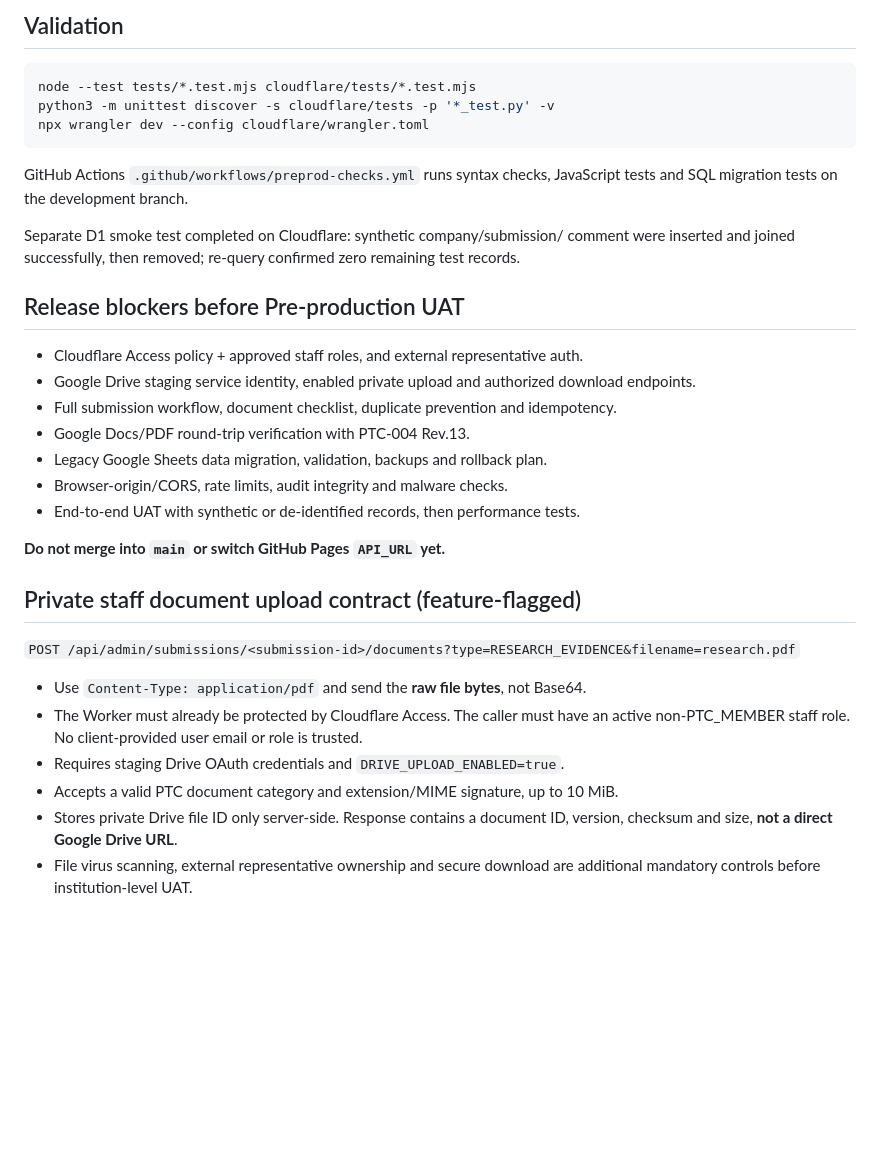
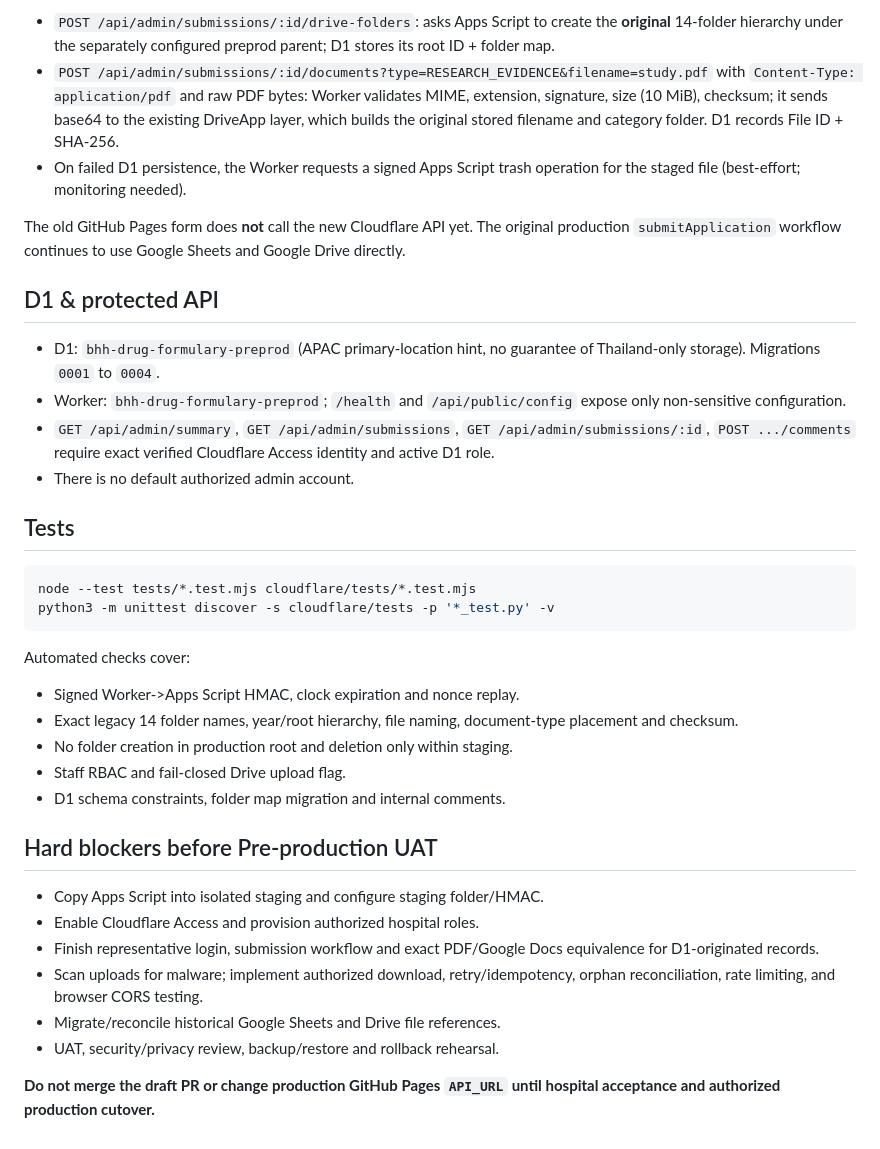
Before and after one commit to JuiPharm/BHH_drug-formulary-form-app, a Markdown page: cloudflare/README.md, the part around one of its changes. GitHub-like rendering; blank space fills up the shorter version.

Commit message:
docs(preprod): preserve exact original DriveApp method, staging setup, no service account

````diff
--- a/cloudflare/README.md
+++ b/cloudflare/README.md
@@ -72,41 +84,55 @@ legacy backend until an explicitly reviewed front-end integration is shipped.
 
-## Validation
+- `POST /api/admin/submissions/:id/drive-folders`:
+  asks Apps Script to create the **original** 14-folder hierarchy under the
+  separately configured preprod parent; D1 stores its root ID + folder map.
+- `POST /api/admin/submissions/:id/documents?type=RESEARCH_EVIDENCE&filename=study.pdf`
+  with `Content-Type: application/pdf` and raw PDF bytes:
+  Worker validates MIME, extension, signature, size (10 MiB), checksum;
+  it sends base64 to the existing DriveApp layer, which builds the original
+  stored filename and category folder. D1 records File ID + SHA-256.
+- On failed D1 persistence, the Worker requests a signed Apps Script
+  trash operation for the staged file (best-effort; monitoring needed).
+
+The old GitHub Pages form does **not** call the new Cloudflare API yet.
+The original production `submitApplication` workflow continues to use
+Google Sheets and Google Drive directly.
+
+## D1 & protected API
+
+- D1: `bhh-drug-formulary-preprod` (APAC primary-location hint, no
+  guarantee of Thailand-only storage). Migrations `0001` to `0004`.
+- Worker: `bhh-drug-formulary-preprod`; `/health` and
+  `/api/public/config` expose only non-sensitive configuration.
+- `GET /api/admin/summary`, `GET /api/admin/submissions`,
+  `GET /api/admin/submissions/:id`, `POST .../comments` require
+  exact verified Cloudflare Access identity and active D1 role.
+- There is no default authorized admin account.
+
+## Tests
 
 ```sh
 node --test tests/*.test.mjs cloudflare/tests/*.test.mjs
 python3 -m unittest discover -s cloudflare/tests -p '*_test.py' -v
-npx wrangler dev --config cloudflare/wrangler.toml
 ```
 
-GitHub Actions `.github/workflows/preprod-checks.yml` runs syntax checks,
-JavaScript tests and SQL migration tests on the development branch.
+Automated checks cover:
+- Signed Worker->Apps Script HMAC, clock expiration and nonce replay.
+- Exact legacy 14 folder names, year/root hierarchy, file naming,
+  document-type placement and checksum.
+- No folder creation in production root and deletion only within staging.
+- Staff RBAC and fail-closed Drive upload flag.
+- D1 schema constraints, folder map migration and internal comments.
 
-Separate D1 smoke test completed on Cloudflare: synthetic company/submission/
-comment were inserted and joined successfully, then removed; re-query confirmed
-zero remaining test records.
+## Hard blockers before Pre-production UAT
 
-## Release blockers before Pre-production UAT
+- Copy Apps Script into isolated staging and configure staging folder/HMAC.
+- Enable Cloudflare Access and provision authorized hospital roles.
+- Finish representative login, submission workflow and exact PDF/Google Docs
+  equivalence for D1-originated records.
+- Scan uploads for malware; implement authorized download, retry/idempotency,
+  orphan reconciliation, rate limiting, and browser CORS testing.
+- Migrate/reconcile historical Google Sheets and Drive file references.
+- UAT, security/privacy review, backup/restore and rollback rehearsal.
 
-- Cloudflare Access policy + approved staff roles, and external representative auth.
-- Google Drive staging service identity, enabled private upload and authorized download endpoints.
-- Full submission workflow, document checklist, duplicate prevention and idempotency.
-- Google Docs/PDF round-trip verification with PTC-004 Rev.13.
-- Legacy Google Sheets data migration, validation, backups and rollback plan.
-- Browser-origin/CORS, rate limits, audit integrity and malware checks.
-- End-to-end UAT with synthetic or de-identified records, then performance tests.
-
-**Do not merge into `main` or switch GitHub Pages `API_URL` yet.**
-
-## Private staff document upload contract (feature-flagged)
-
-`POST /api/admin/submissions/<submission-id>/documents?type=RESEARCH_EVIDENCE&filename=research.pdf`
-
-- Use `Content-Type: application/pdf` and send the **raw file bytes**, not Base64.
-- The Worker must already be protected by Cloudflare Access. The caller must have an
-  active non-PTC_MEMBER staff role. No client-provided user email or role is trusted.
-- Requires staging Drive OAuth credentials and `DRIVE_UPLOAD_ENABLED=true`.
-- Accepts a valid PTC document category and extension/MIME signature, up to 10 MiB.
-- Stores private Drive file ID only server-side. Response contains a document ID,
-  version, checksum and size, **not a direct Google Drive URL**.
-- File virus scanning, external representative ownership and secure download are
-  additional mandatory controls before institution-level UAT.
+**Do not merge the draft PR or change production GitHub Pages `API_URL` until
+hospital acceptance and authorized production cutover.**
````
Also changed, not shown: other parts of cloudflare/README.md (+72 -60 lines).
